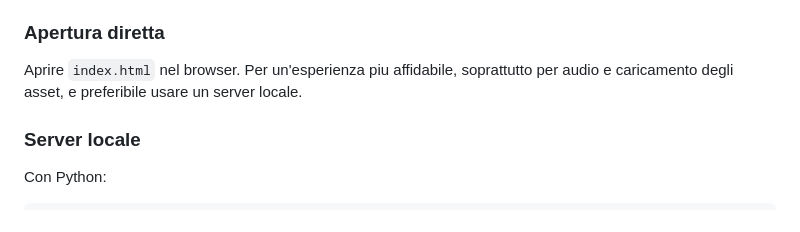
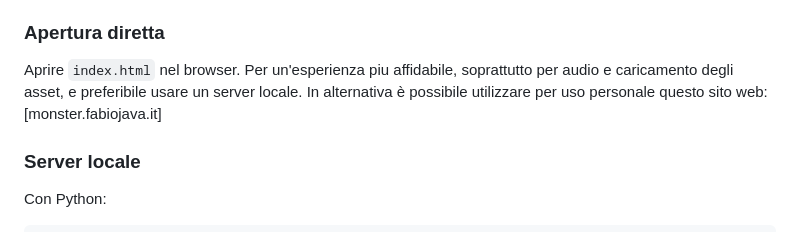
Before and after one commit to fabio-secchiari/monster-collector, a Markdown page: README.md, the part around the change. Drawn GitHub-style.

Commit message:
Update README with alternative website suggestion
Added a note about using a personal website for local experience.

```diff
--- a/README.md
+++ b/README.md
@@ -111,6 +111,7 @@ La vista Scaffale offre una panoramica visuale della collezione filtrata e conse
 ### Apertura diretta
 
 Aprire `index.html` nel browser. Per un'esperienza piu affidabile, soprattutto per audio e caricamento degli asset, e preferibile usare un server locale.
+In alternativa è possibile utilizzare per uso personale questo sito web: [monster.fabiojava.it]
 
 ### Server locale
 
```
